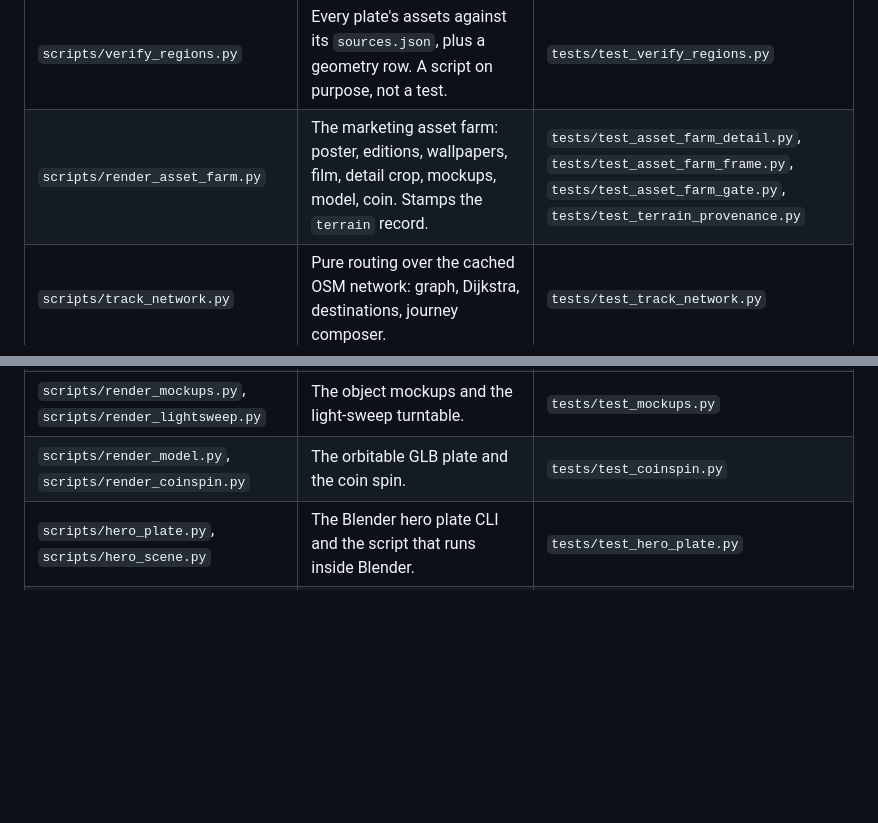
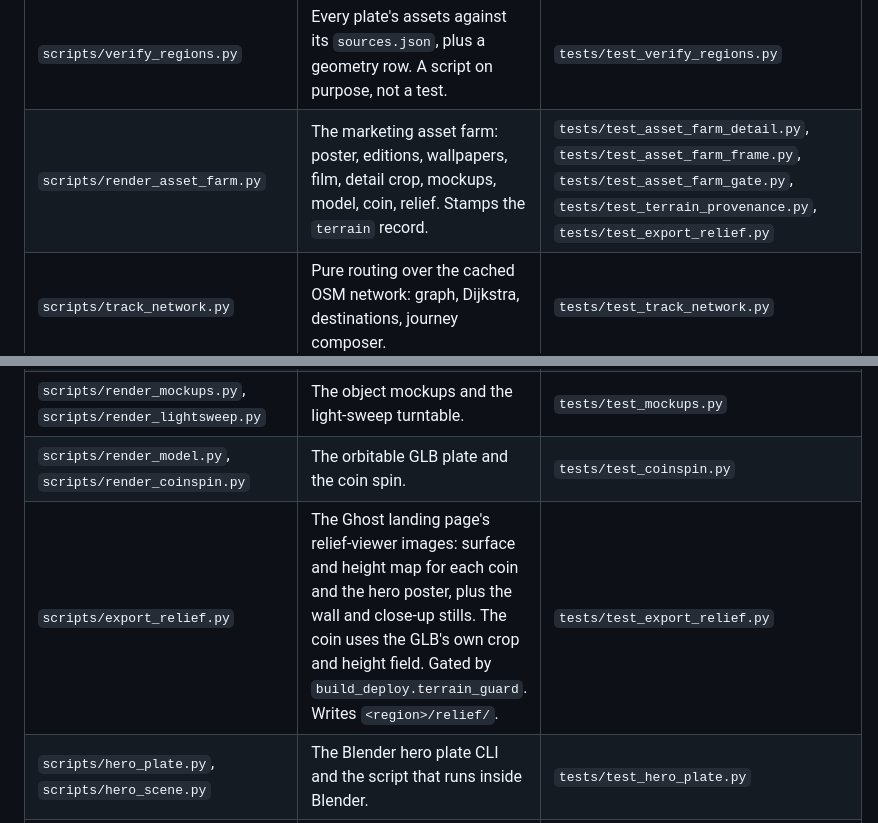
Before and after one commit to domalhambra/tecopa-plateworks, a Markdown page: docs/architecture.md, 2 parts joined by grey strips. Rendered like a GitHub page; blank space fills up the shorter version.

Commit message:
docs: name the relief exporter in the file map and the restage tiers
A feature is not done until its docs are. The architecture map now lists
export_relief.py and its test, and DEPLOY.md's restage-only list includes
the relief tier, which opens no DEM and so stamps no terrain record.

Co-Authored-By: Claude Opus 5.5 <noreply@anthropic.com>

```diff
--- a/docs/architecture.md
+++ b/docs/architecture.md
@@ -80,11 +80,12 @@ scripts/render_asset_farm.py ──▶ assets/ (gitignored) ──▶ marketing/
 | `scripts/bake_playa.py` | NHD playas to `playa.json`. Imports `pynhd`, so it runs in `.venv-prep`. | not covered. `tests/test_water.py` covers the renderer's playa path, not the bake script. |
 | `scripts/pack_region.py` | A deterministic `.trailplate.zip` from a built region. `--resync` writes true disk hashes into the zip's copy. | `tests/test_plates.py` |
 | `scripts/verify_regions.py` | Every plate's assets against its `sources.json`, plus a geometry row. A script on purpose, not a test. | `tests/test_verify_regions.py` |
-| `scripts/render_asset_farm.py` | The marketing asset farm: poster, editions, wallpapers, film, detail crop, mockups, model, coin. Stamps the `terrain` record. | `tests/test_asset_farm_detail.py`, `tests/test_asset_farm_frame.py`, `tests/test_asset_farm_gate.py`, `tests/test_terrain_provenance.py` |
+| `scripts/render_asset_farm.py` | The marketing asset farm: poster, editions, wallpapers, film, detail crop, mockups, model, coin, relief. Stamps the `terrain` record. | `tests/test_asset_farm_detail.py`, `tests/test_asset_farm_frame.py`, `tests/test_asset_farm_gate.py`, `tests/test_terrain_provenance.py`, `tests/test_export_relief.py` |
 | `scripts/track_network.py` | Pure routing over the cached OSM network: graph, Dijkstra, destinations, journey composer. | `tests/test_track_network.py` |
 | `scripts/fetch_track_network.py` | Overpass fetch into the gitignored cache. Network access. | `tests/test_track_network.py` covers the pure half: the bbox transposition, the tiling arithmetic, the classifier, the retry loop. The fetch itself is hand-verified. |
 | `scripts/render_mockups.py`, `scripts/render_lightsweep.py` | The object mockups and the light-sweep turntable. | `tests/test_mockups.py` |
 | `scripts/render_model.py`, `scripts/render_coinspin.py` | The orbitable GLB plate and the coin spin. | `tests/test_coinspin.py` |
+| `scripts/export_relief.py` | The Ghost landing page's relief-viewer images: surface and height map for each coin and the hero poster, plus the wall and close-up stills. The coin uses the GLB's own crop and height field. Gated by `build_deploy.terrain_guard`. Writes `<region>/relief/`. | `tests/test_export_relief.py` |
 | `scripts/hero_plate.py`, `scripts/hero_scene.py` | The Blender hero plate CLI and the script that runs inside Blender. | `tests/test_hero_plate.py` |
 | `scripts/render_poster.py`, `scripts/make_dummy_gpx.py` | By-eye poster render and the synthetic GPX generator behind `tests/fixtures/sample.gpx`. | not covered |
 | `scripts/macos/build_app.sh`, `TecopaPlateworksLauncher.swift`, `Info.plist.template`, `make_icon.py`, `smoke_test.sh` | The macOS launcher: build, the Swift launcher on port 8848, the plist with bundle id `guide.badwater.tecopa`, the icon, the manual smoke test. | not covered. `smoke_test.sh` is a manual check. |
```
Also changed, not shown: marketing/DEPLOY.md (+1 -1 lines).
